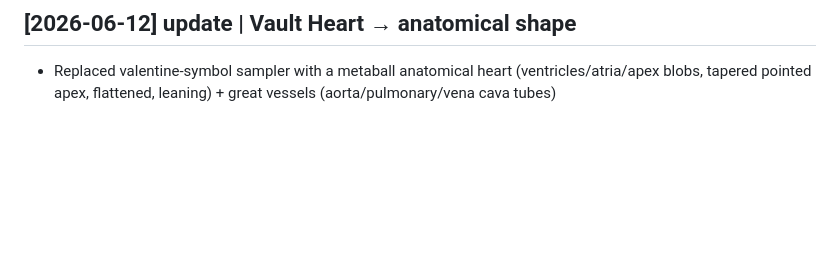
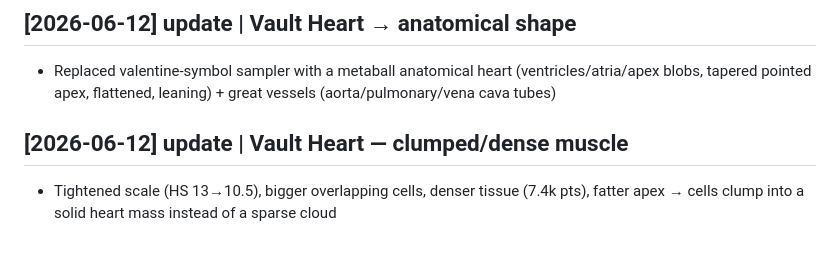
Before and after one commit to SriSrik123/MyVault, a Markdown page: second-brain/memory/log.md, the part around the change. Rendered like a GitHub page; blank space fills up the shorter version.

Commit message:
memory: clumped heart tuning (2026-06-12)

```diff
--- a/second-brain/memory/log.md
+++ b/second-brain/memory/log.md
@@ -89,3 +89,7 @@ Quick parse: `grep "^## \[" log.md | tail -10`
 ## [2026-06-12] update | Vault Heart → anatomical shape
 
 - Replaced valentine-symbol sampler with a metaball anatomical heart (ventricles/atria/apex blobs, tapered pointed apex, flattened, leaning) + great vessels (aorta/pulmonary/vena cava tubes)
+
+## [2026-06-12] update | Vault Heart — clumped/dense muscle
+
+- Tightened scale (HS 13→10.5), bigger overlapping cells, denser tissue (7.4k pts), fatter apex → cells clump into a solid heart mass instead of a sparse cloud
```
